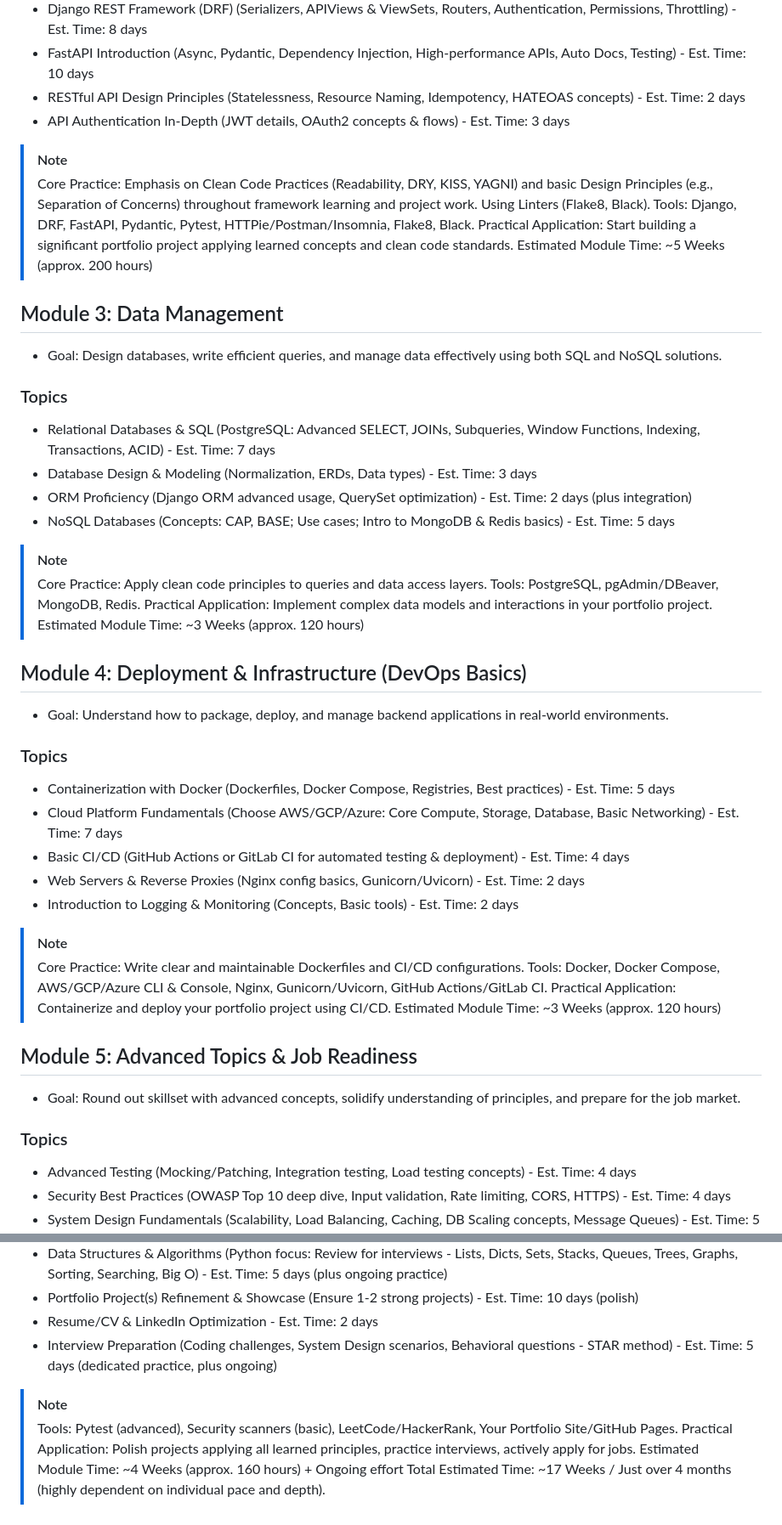
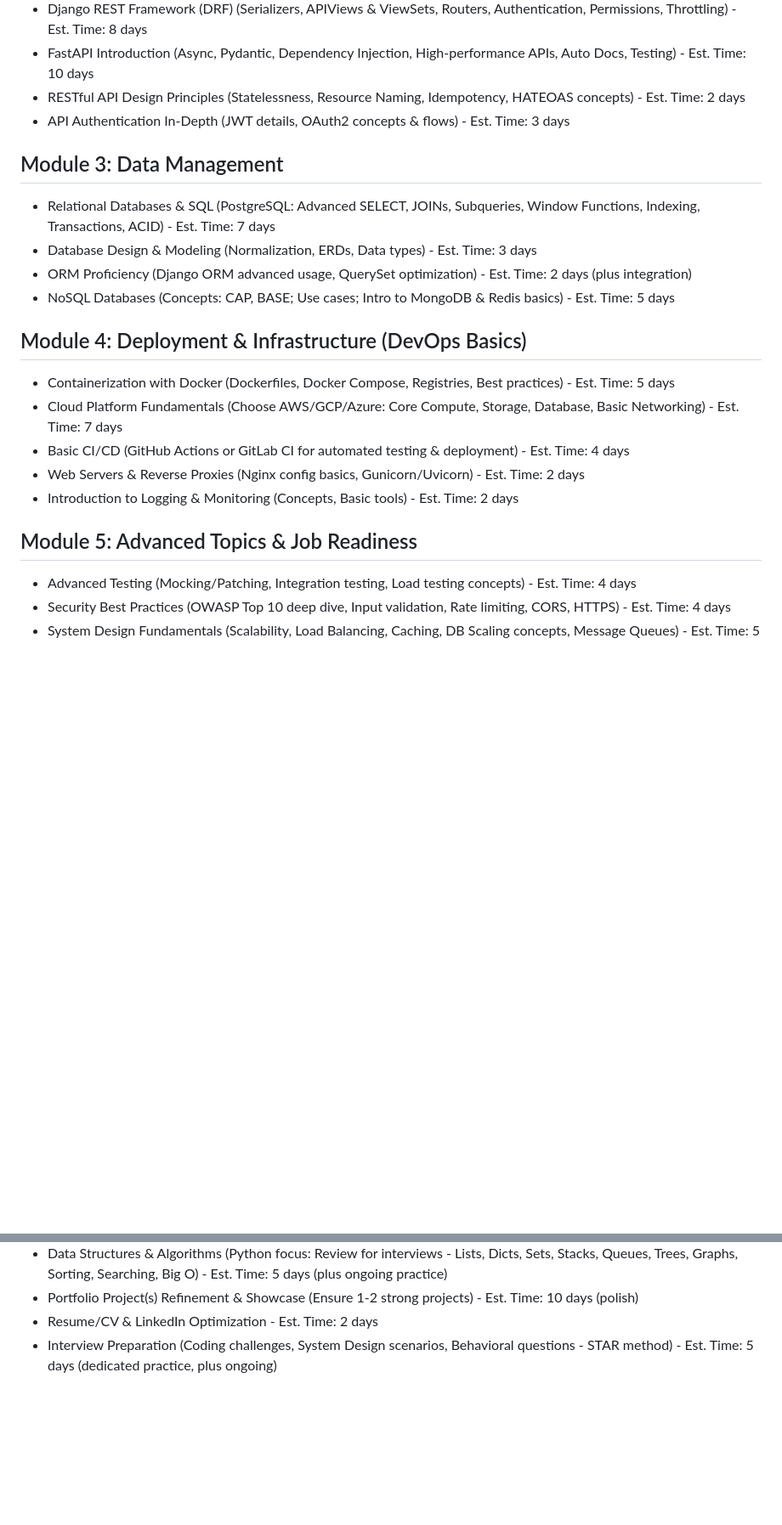
Before and after one commit to iBrokeTheCode/backend-roadmap, a Markdown page: README.md, 2 parts joined by grey strips. Shown: that part at 85% size. Drawn GitHub-style; blank space fills up the shorter version.

Commit message:
chore: Update main README

```diff
--- a/README.md
+++ b/README.md
@@ -44,34 +36,14 @@
 - RESTful API Design Principles (Statelessness, Resource Naming, Idempotency, HATEOAS concepts) - Est. Time: 2 days
 - API Authentication In-Depth (JWT details, OAuth2 concepts & flows) - Est. Time: 3 days
 
-> [!NOTE]
-> Core Practice: Emphasis on Clean Code Practices (Readability, DRY, KISS, YAGNI) and basic Design Principles (e.g., Separation of Concerns) throughout framework learning and project work. Using Linters (Flake8, Black).
-> Tools: Django, DRF, FastAPI, Pydantic, Pytest, HTTPie/Postman/Insomnia, Flake8, Black.
-> Practical Application: Start building a significant portfolio project applying learned concepts and clean code standards.
-> Estimated Module Time: ~5 Weeks (approx. 200 hours)
-
 ## Module 3: Data Management
-
-- Goal: Design databases, write efficient queries, and manage data effectively using both SQL and NoSQL solutions.
-
-### Topics
 
 - Relational Databases & SQL (PostgreSQL: Advanced SELECT, JOINs, Subqueries, Window Functions, Indexing, Transactions, ACID) - Est. Time: 7 days
 - Database Design & Modeling (Normalization, ERDs, Data types) - Est. Time: 3 days
 - ORM Proficiency (Django ORM advanced usage, QuerySet optimization) - Est. Time: 2 days (plus integration)
 - NoSQL Databases (Concepts: CAP, BASE; Use cases; Intro to MongoDB & Redis basics) - Est. Time: 5 days
 
-> [!NOTE]
-> Core Practice: Apply clean code principles to queries and data access layers.
-> Tools: PostgreSQL, pgAdmin/DBeaver, MongoDB, Redis.
-> Practical Application: Implement complex data models and interactions in your portfolio project.
-> Estimated Module Time: ~3 Weeks (approx. 120 hours)
-
 ## Module 4: Deployment & Infrastructure (DevOps Basics)
-
-- Goal: Understand how to package, deploy, and manage backend applications in real-world environments.
-
-### Topics
 
 - Containerization with Docker (Dockerfiles, Docker Compose, Registries, Best practices) - Est. Time: 5 days
 - Cloud Platform Fundamentals (Choose AWS/GCP/Azure: Core Compute, Storage, Database, Basic Networking) - Est. Time: 7 days
@@ -79,17 +51,7 @@
 - Web Servers & Reverse Proxies (Nginx config basics, Gunicorn/Uvicorn) - Est. Time: 2 days
 - Introduction to Logging & Monitoring (Concepts, Basic tools) - Est. Time: 2 days
 
-> [!NOTE]
-> Core Practice: Write clear and maintainable Dockerfiles and CI/CD configurations.
-> Tools: Docker, Docker Compose, AWS/GCP/Azure CLI & Console, Nginx, Gunicorn/Uvicorn, GitHub Actions/GitLab CI.
-> Practical Application: Containerize and deploy your portfolio project using CI/CD.
-> Estimated Module Time: ~3 Weeks (approx. 120 hours)
-
 ## Module 5: Advanced Topics & Job Readiness
-
-- Goal: Round out skillset with advanced concepts, solidify understanding of principles, and prepare for the job market.
-
-### Topics
 
 - Advanced Testing (Mocking/Patching, Integration testing, Load testing concepts) - Est. Time: 4 days
 - Security Best Practices (OWASP Top 10 deep dive, Input validation, Rate limiting, CORS, HTTPS) - Est. Time: 4 days
@@ -101,9 +63,3 @@
 - Portfolio Project(s) Refinement & Showcase (Ensure 1-2 strong projects) - Est. Time: 10 days (polish)
 - Resume/CV & LinkedIn Optimization - Est. Time: 2 days
 - Interview Preparation (Coding challenges, System Design scenarios, Behavioral questions - STAR method) - Est. Time: 5 days (dedicated practice, plus ongoing)
-
-> [!NOTE]
-> Tools: Pytest (advanced), Security scanners (basic), LeetCode/HackerRank, Your Portfolio Site/GitHub Pages.
-> Practical Application: Polish projects applying all learned principles, practice interviews, actively apply for jobs.
-> Estimated Module Time: ~4 Weeks (approx. 160 hours) + Ongoing effort
-> Total Estimated Time: ~17 Weeks / Just over 4 months (highly dependent on individual pace and depth).
```
Also changed, not shown: other parts of README.md (+0 -8 lines).
